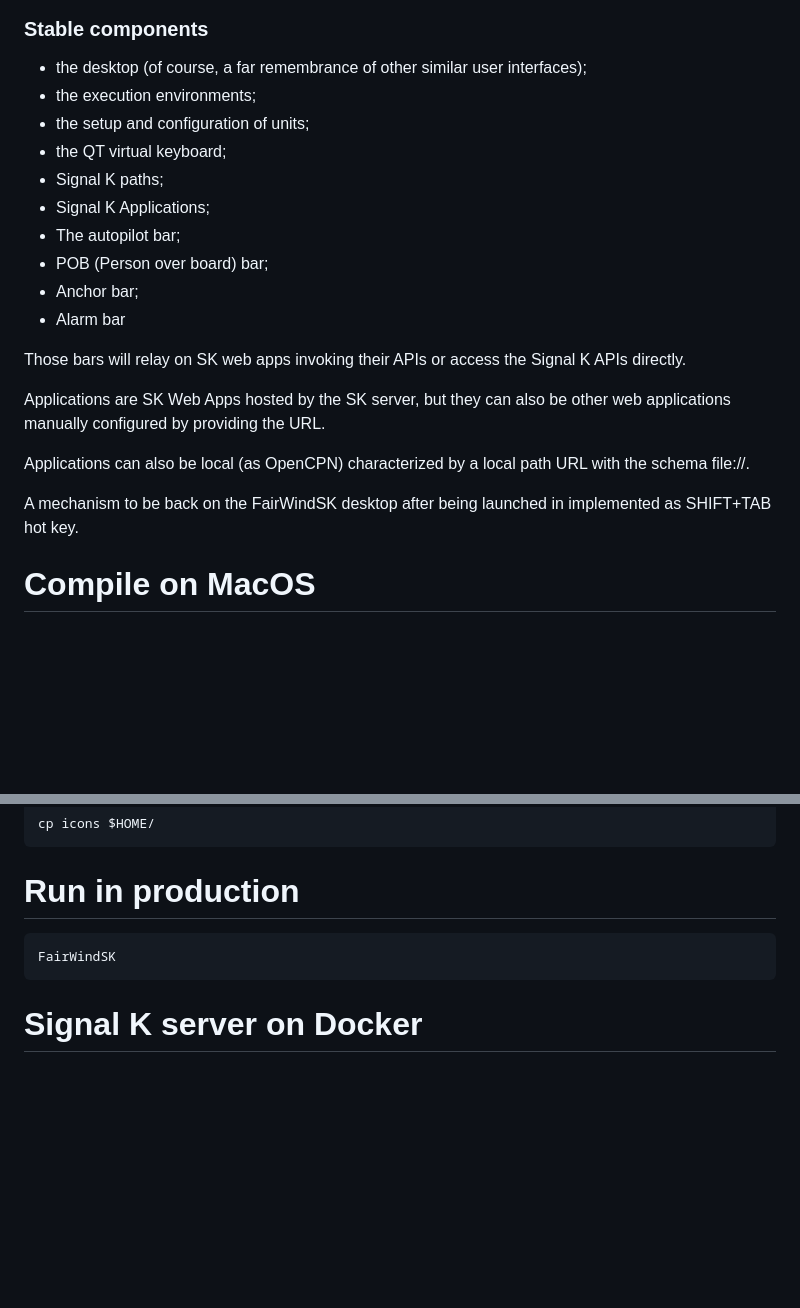
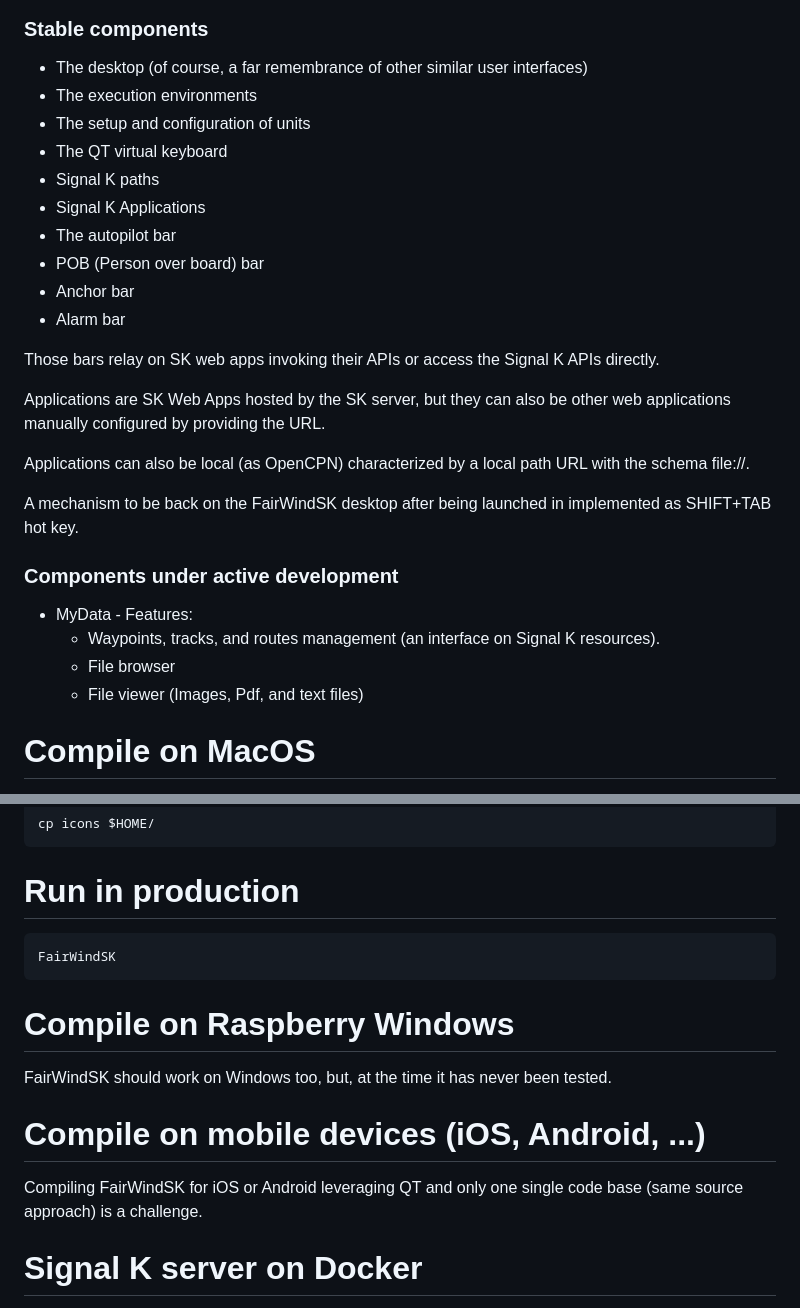
Before and after one commit to OpenFairWind/FairWindSK, a Markdown page: README.md, 2 parts joined by grey strips. GitHub-like rendering; blank space fills up the shorter version.

````diff
--- a/README.md
+++ b/README.md
@@ -18,18 +18,18 @@ stabilizing it on the already supported platforms.
 ![The FairWindSK desktop](images/fairwindsk-desktop.png)
 
 ### Stable components ###
-* the desktop (of course, a far remembrance of other similar user interfaces);
-* the execution environments;
-* the setup and configuration of units;
-* the QT virtual keyboard;
-* Signal K paths;
-* Signal K Applications;
-* The autopilot bar;
-* POB (Person over board) bar;
-* Anchor bar;
+* The desktop (of course, a far remembrance of other similar user interfaces)
+* The execution environments
+* The setup and configuration of units
+* The QT virtual keyboard
+* Signal K paths
+* Signal K Applications
+* The autopilot bar
+* POB (Person over board) bar
+* Anchor bar
 * Alarm bar
 
-Those bars will relay on SK web apps invoking their APIs or access the Signal K APIs directly.
+Those bars relay on SK web apps invoking their APIs or access the Signal K APIs directly.
 
 Applications are SK Web Apps hosted by the SK server, but they can also be other web applications manually configured
 by providing the URL.
@@ -37,6 +37,12 @@ by providing the URL.
 Applications can also be local (as OpenCPN) characterized by a local path URL with the schema file://.
 
 A mechanism to be back on the FairWindSK desktop after being launched in implemented as SHIFT+TAB hot key.
+
+### Components under active development ###
+* MyData - Features:
+  * Waypoints, tracks, and routes management (an interface on Signal K resources).
+  * File browser
+  * File viewer (Images, Pdf, and text files)
 
 # Compile on MacOS
 
@@ -161,6 +167,12 @@ cp icons $HOME/
 FairWindSK
 ```
 
+# Compile on Raspberry Windows
+FairWindSK should work on Windows too, but, at the time it has never been tested.
+
+# Compile on mobile devices (iOS, Android, ...)
+Compiling FairWindSK for iOS or Android leveraging QT and only one single code base (same source approach) is a challenge.
+
 # Signal K server on Docker
 
 Release process first publishes the server's modules to npm. Docker images are then built using the just published npm packages. Images (including older versions) are available at [Docker Hub](https://hub.docker.com/r/signalk/signalk-server) and starting from v2 at [GitHub Container registry](https://github.com/orgs/SignalK/packages/container/package/signalk-server). Going forward **use the full image name, including the registry cr.signalk.io**. That address will be updated to redirect to the recommended registry where the latest released version can be found.
````
Also changed, not shown: other parts of README.md (+12 -0 lines).
